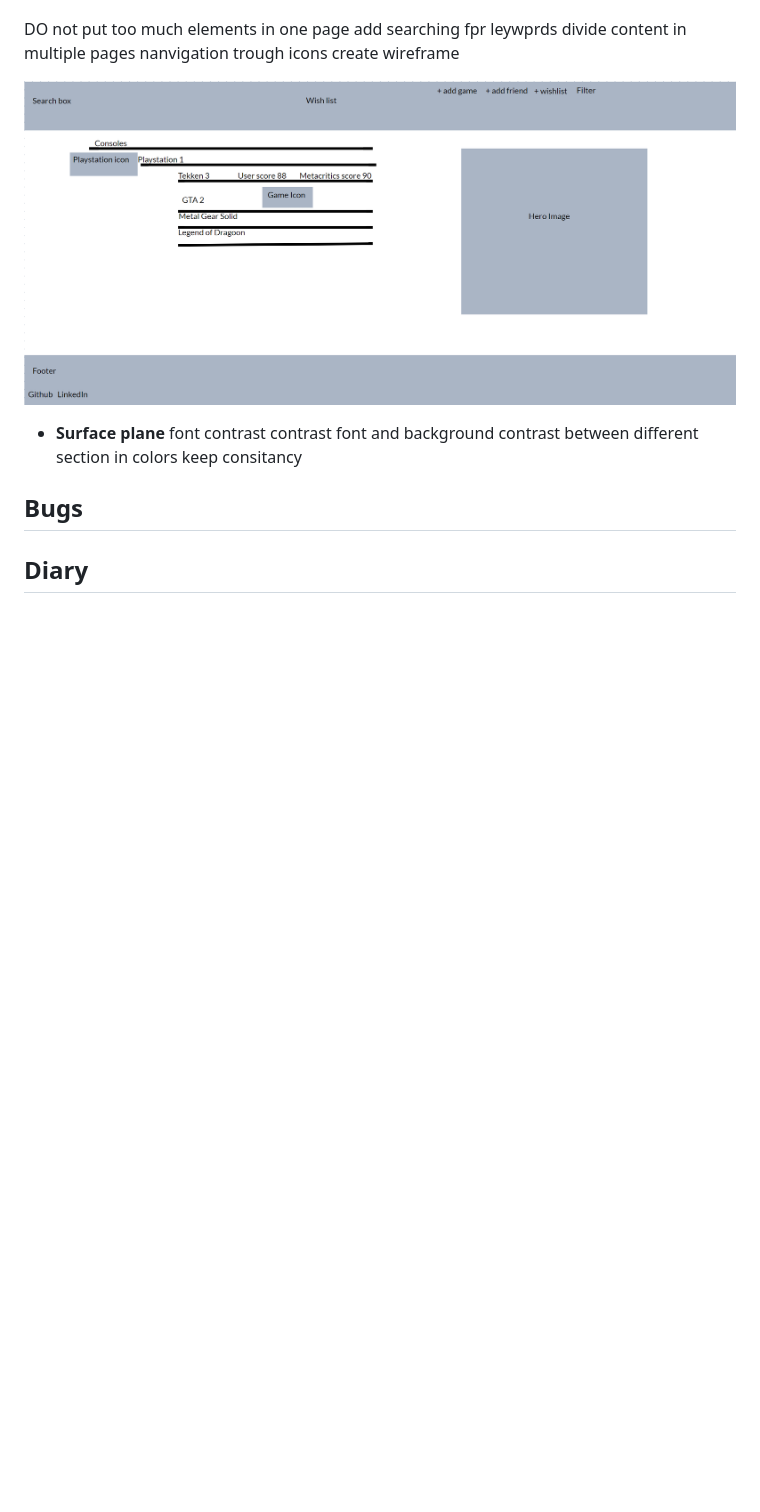
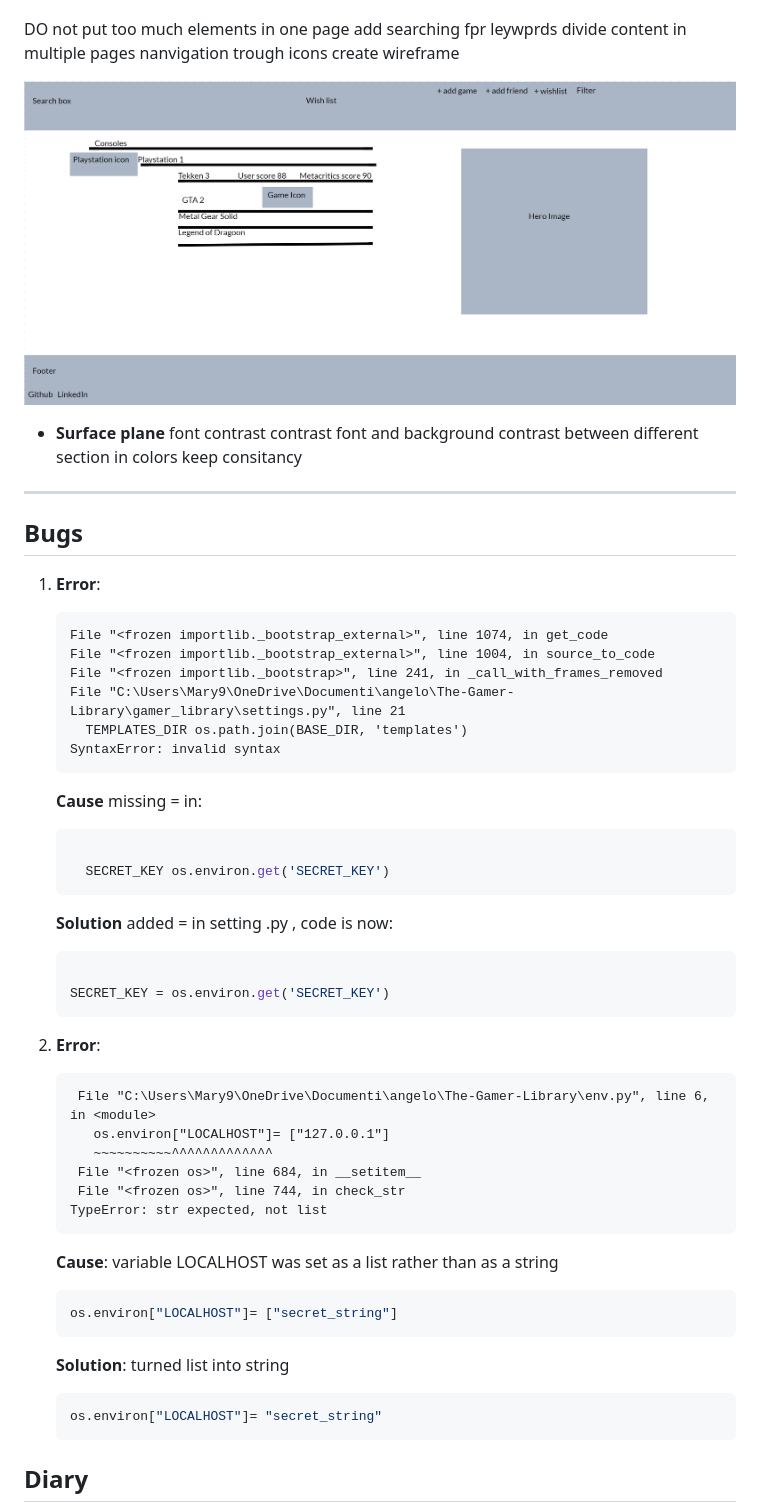
Before and after one commit to AngeloGaeta1990/The-Gamer-Library, a Markdown page: README.md, the part around the change printed below. GitHub-like rendering; blank space fills up the shorter version.

````diff
--- a/README.md
+++ b/README.md
@@ -90,7 +90,7 @@ divide content in multiple pages
 nanvigation trough icons
 create wireframe
 
-![Wireframe](/docs_images/Wireframe.png)
+![Wireframe](/docs/images/Wireframe.png)
 
 - **Surface plane**
 font contrast
@@ -98,7 +98,57 @@ contrast font and background
 contrast between different section in colors
 keep consitancy
 
+---
+
 ## Bugs
+
+1. **Error**:
+
+    ```cmd
+    File "<frozen importlib._bootstrap_external>", line 1074, in get_code
+    File "<frozen importlib._bootstrap_external>", line 1004, in source_to_code
+    File "<frozen importlib._bootstrap>", line 241, in _call_with_frames_removed
+    File "C:\Users\Mary9\OneDrive\Documenti\angelo\The-Gamer-Library\gamer_library\settings.py", line 21
+      TEMPLATES_DIR os.path.join(BASE_DIR, 'templates')
+    SyntaxError: invalid syntax
+    ```
+
+    **Cause** missing = in:
+
+    ```python
+
+      SECRET_KEY os.environ.get('SECRET_KEY')
+    ```
+
+    **Solution** added = in setting .py , code is now:
+
+    ```python
+
+    SECRET_KEY = os.environ.get('SECRET_KEY')
+    ```
+
+1. **Error**:
+
+   ```cmd
+    File "C:\Users\Mary9\OneDrive\Documenti\angelo\The-Gamer-Library\env.py", line 6, in <module>
+      os.environ["LOCALHOST"]= ["127.0.0.1"]
+      ~~~~~~~~~~^^^^^^^^^^^^^
+    File "<frozen os>", line 684, in __setitem__
+    File "<frozen os>", line 744, in check_str
+   TypeError: str expected, not list
+   ```
+
+    **Cause**: variable LOCALHOST was set as a list rather than as a string
+
+      ```python
+      os.environ["LOCALHOST"]= ["secret_string"]
+      ```
+
+    **Solution**: turned list into string
+
+      ```python
+      os.environ["LOCALHOST"]= "secret_string"
+      ```
 
 ## Diary
 
````
Also changed, not shown: other parts of README.md (+11 -9 lines), docs/images/Wireframe.png (renamed from docs_images/Wireframe.png), docs/images/strategy_plan_plot.png (renamed from docs_images/strategy_plan_plot.png), 11 other files.
